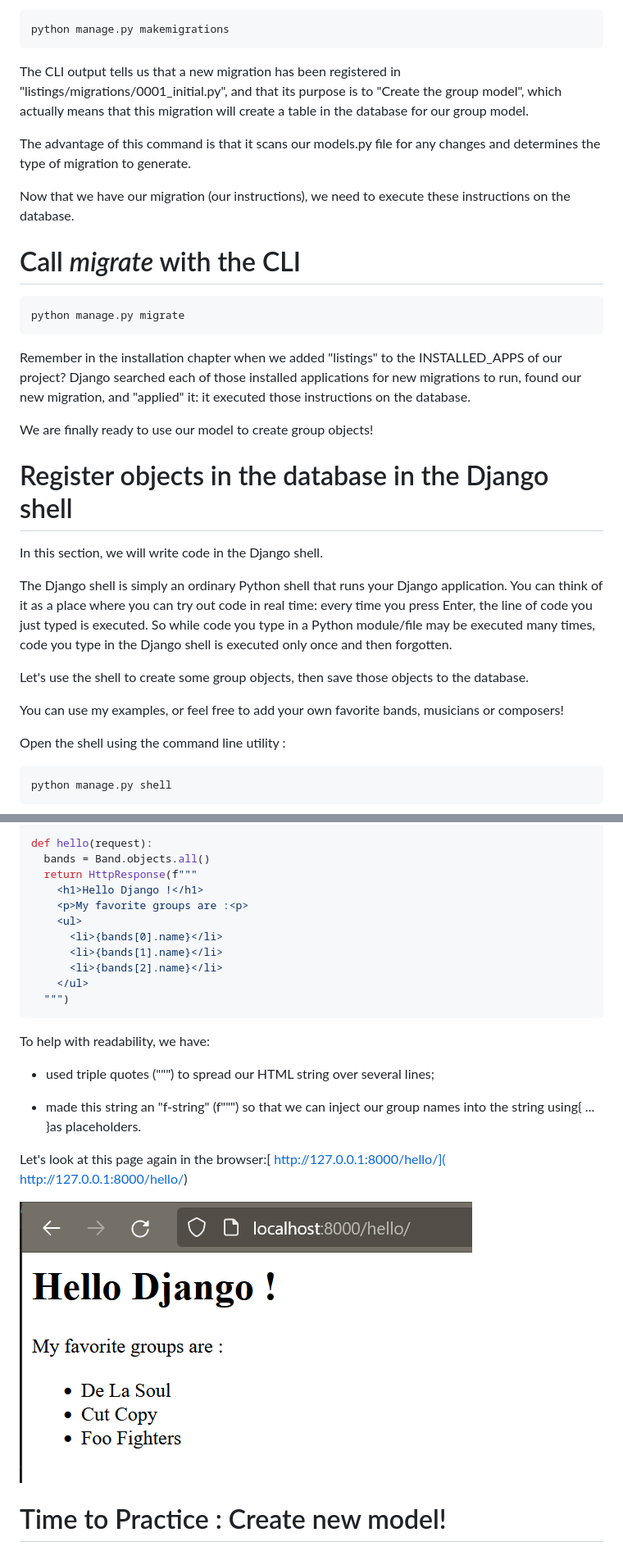
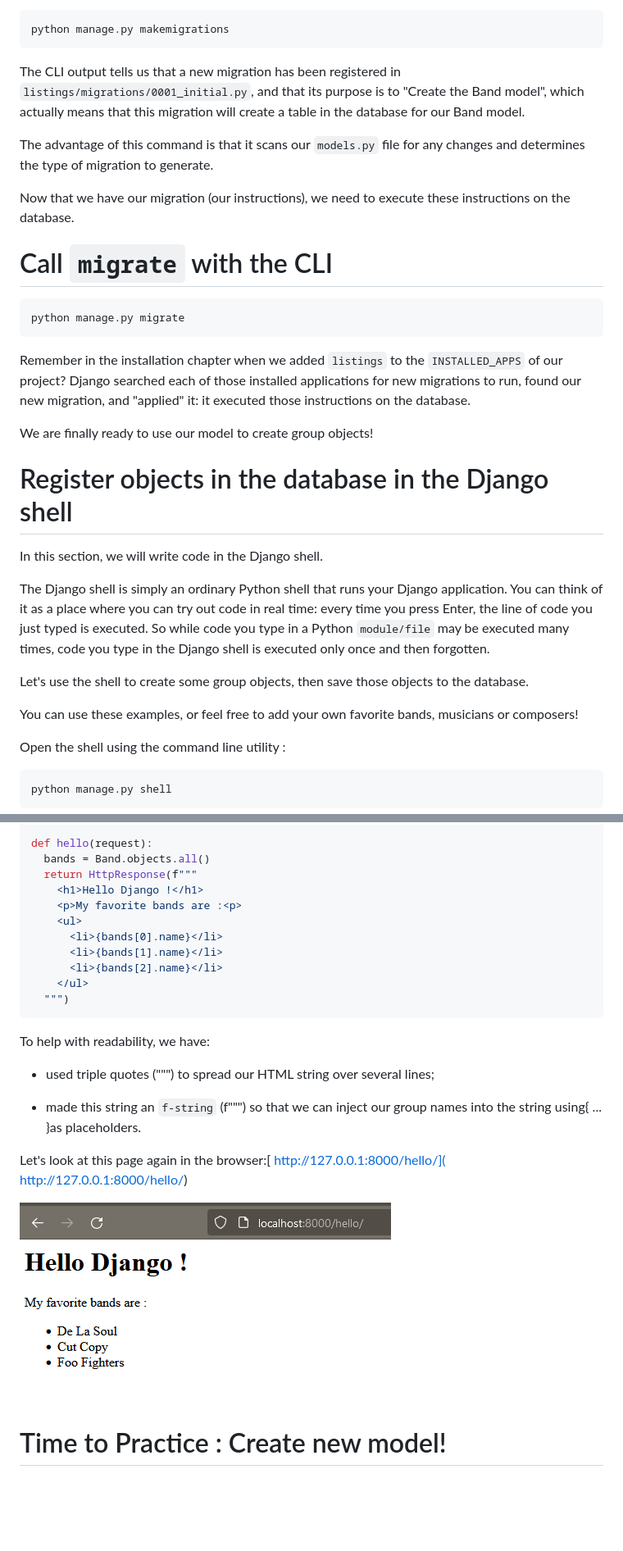
Before and after one commit to NourigeonL/django-web-app, a Markdown page: tutorials/model_migration.md, 2 parts joined by grey strips. Shown: that part at 82% size. GitHub-like rendering; pictures changed too: tutorials/images/helloBandPage.PNG; blank space fills up the shorter version.

````diff
--- a/tutorials/model_migration.md
+++ b/tutorials/model_migration.md
@@ -41,19 +41,19 @@ Now that we know why migrations are important, let's create one for our group mo
 ```sh
 python manage.py makemigrations
 ```
-The CLI output tells us that a new migration has been registered in "listings/migrations/0001_initial.py", and that its purpose is to "Create the group model", which actually means that this migration will create a table in the database for our group model.
+The CLI output tells us that a new migration has been registered in `listings/migrations/0001_initial.py`, and that its purpose is to "Create the Band model", which actually means that this migration will create a table in the database for our Band model.
 
-The advantage of this command is that it scans our models.py file for any changes and determines the type of migration to generate.
+The advantage of this command is that it scans our `models.py` file for any changes and determines the type of migration to generate.
 
 Now that we have our migration (our instructions), we need to execute these instructions on the database.
 
-# Call *migrate* with the CLI
+# Call `migrate` with the CLI
 
 ```sh
 python manage.py migrate
 ```
 
-Remember in the installation chapter when we added "listings" to the INSTALLED_APPS of our project? Django searched each of those installed applications for new migrations to run, found our new migration, and "applied" it: it executed those instructions on the database.
+Remember in the installation chapter when we added `listings` to the `INSTALLED_APPS` of our project? Django searched each of those installed applications for new migrations to run, found our new migration, and "applied" it: it executed those instructions on the database.
 
 We are finally ready to use our model to create group objects!
 
@@ -61,11 +61,11 @@ We are finally ready to use our model to create group objects!
 
 In this section, we will write code in the Django shell.
 
-The Django shell is simply an ordinary Python shell that runs your Django application. You can think of it as a place where you can try out code in real time: every time you press Enter, the line of code you just typed is executed. So while code you type in a Python module/file may be executed many times, code you type in the Django shell is executed only once and then forgotten.
+The Django shell is simply an ordinary Python shell that runs your Django application. You can think of it as a place where you can try out code in real time: every time you press Enter, the line of code you just typed is executed. So while code you type in a Python `module/file` may be executed many times, code you type in the Django shell is executed only once and then forgotten.
 
 Let's use the shell to create some group objects, then save those objects to the database.
 
-You can use my examples, or feel free to add your own favorite bands, musicians or composers!
+You can use these examples, or feel free to add your own favorite bands, musicians or composers!
 
 Open the shell using the command line utility :
 ```sh
@@ -178,7 +178,7 @@ def hello(request):
   bands = Band.objects.all()
   return HttpResponse(f"""
     <h1>Hello Django !</h1>
-    <p>My favorite groups are :<p>
+    <p>My favorite bands are :<p>
     <ul>
       <li>{bands[0].name}</li>
       <li>{bands[1].name}</li>
@@ -190,7 +190,7 @@ To help with readability, we have:
 
 - used triple quotes (""") to spread our HTML string over several lines;
 
-- made this string an "f-string" (f""") so that we can inject our group names into the string using{ ... }as placeholders.
+- made this string an `f-string` (f""") so that we can inject our group names into the string using{ ... }as placeholders.
 
 Let's look at this page again in the browser:[ http://127.0.0.1:8000/hello/]( http://127.0.0.1:8000/hello/)
 
````
Also changed, not shown: other parts of tutorials/model_migration.md (+13 -13 lines), tutorials/create_view.md (+7 -7 lines), 1 other file.
